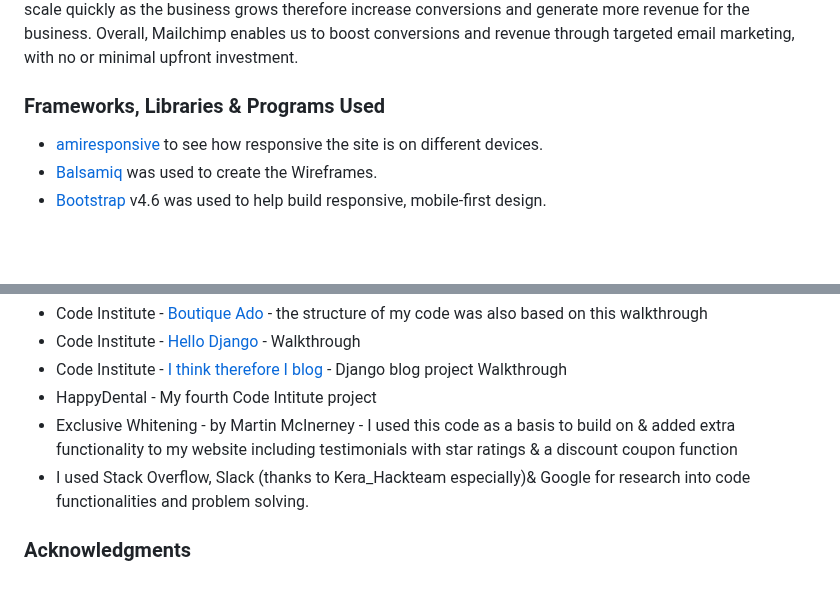
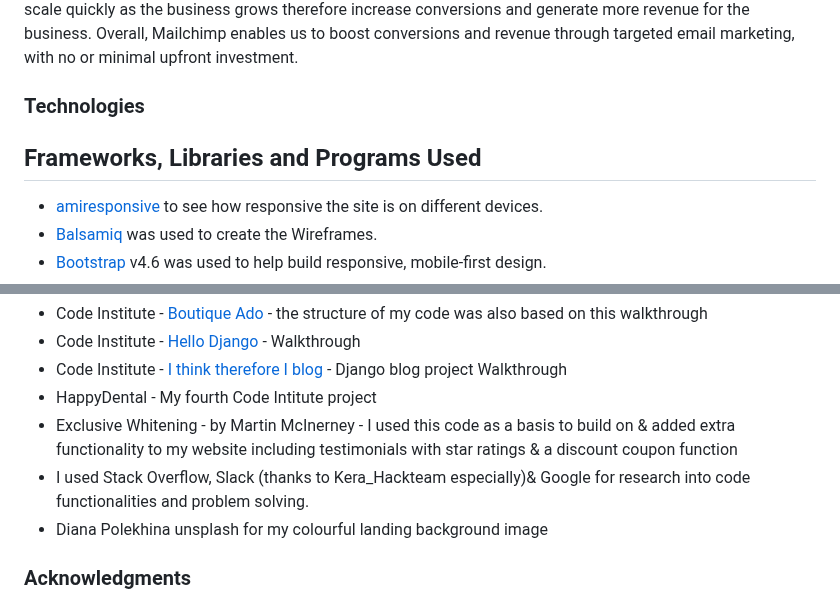
Before and after one commit to dsouths/happypharmacy, a Markdown page: README.md, 2 parts joined by grey strips. Drawn GitHub-style; blank space fills up the shorter version.

```diff
--- a/README.md
+++ b/README.md
@@ -277,7 +272,8 @@ I created a Facebook business page to help generate growth organically by buildi
 
 Mailchimp provides an effective platform for gaining new customers and retaining existing ones through newsletter campaigns. By tracking signups and engagement, Mailchimp allows us to monitor the performance of our marketing efforts. Customers/users must opt-in to receive our newsletter, & are automatically enrolled in weekly mail outs. This strategy was chosen because its free to set up with the current level of business and can scale quickly as the business grows therefore increase conversions and generate more revenue for the business. Overall, Mailchimp enables us to boost conversions and revenue through targeted email marketing, with no or minimal upfront investment.
 
-### Frameworks, Libraries & Programs Used
+### Technologies
+## Frameworks, Libraries and Programs Used
 
 * [amiresponsive](http://ami.responsivedesign.is/) to see how responsive the site is on different devices.
 * [Balsamiq](https://balsamiq.com/) was used to create the Wireframes.
@@ -563,6 +559,7 @@ os.environ.setdefault('STRIPE_SECRET_KEY', 'YOUR_VALUE_GOES_HERE')
 * HappyDental - My fourth Code Intitute project
 * Exclusive Whitening - by Martin McInerney - I used this code as a basis to build on & added extra functionality to my website including testimonials with star ratings & a discount coupon function
 * I used Stack Overflow, Slack (thanks to Kera_Hackteam especially)& Google for research into code functionalities and problem solving.
+* Diana Polekhina unsplash for my colourful landing background image
 
 ### Acknowledgments
 
```
Also changed, not shown: other parts of README.md (+9 -14 lines).
